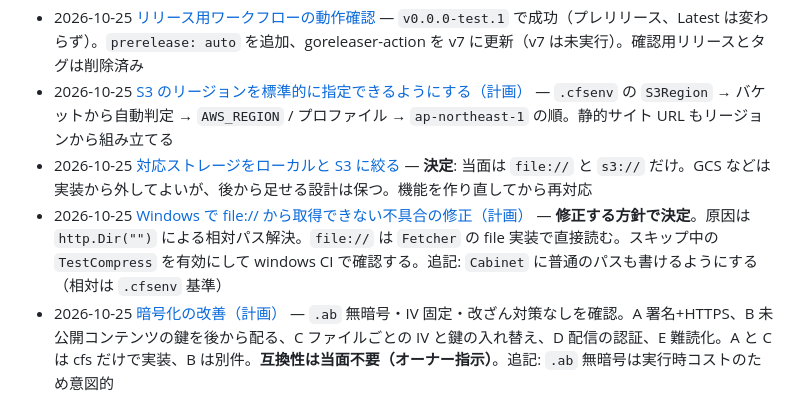
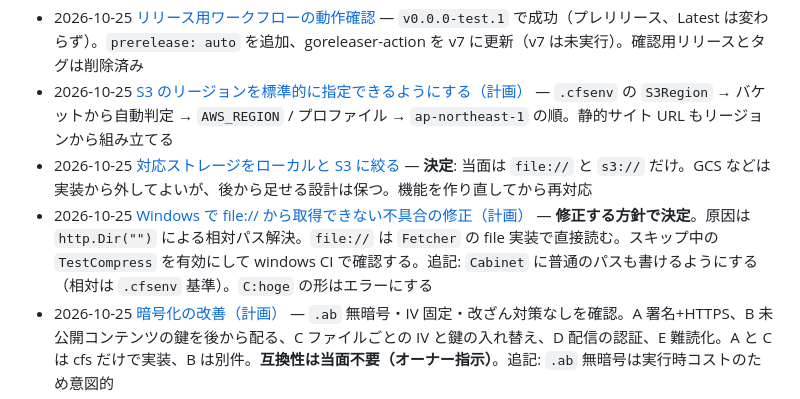
Before and after one commit to haramako/cfs, a Markdown page: Agent/discussions/AGENTS.md, the part around the change. GitHub-like rendering.

```diff
--- a/Agent/discussions/AGENTS.md
+++ b/Agent/discussions/AGENTS.md
@@ -18,7 +18,7 @@
 - 2026-10-25 [リリース用ワークフローの動作確認](2026-10-25-release-workflow-check.md) — `v0.0.0-test.1` で成功（プレリリース、Latest は変わらず）。`prerelease: auto` を追加、goreleaser-action を v7 に更新（v7 は未実行）。確認用リリースとタグは削除済み
 - 2026-10-25 [S3 のリージョンを標準的に指定できるようにする（計画）](2026-10-25-s3-region-plan.md) — `.cfsenv` の `S3Region` → バケットから自動判定 → `AWS_REGION` / プロファイル → `ap-northeast-1` の順。静的サイト URL もリージョンから組み立てる
 - 2026-10-25 [対応ストレージをローカルと S3 に絞る](2026-10-25-storage-scope-file-and-s3-only.md) — **決定**: 当面は `file://` と `s3://` だけ。GCS などは実装から外してよいが、後から足せる設計は保つ。機能を作り直してから再対応
-- 2026-10-25 [Windows で file:// から取得できない不具合の修正（計画）](2026-10-25-fix-windows-file-download-plan.md) — **修正する方針で決定**。原因は `http.Dir("")` による相対パス解決。`file://` は `Fetcher` の file 実装で直接読む。スキップ中の `TestCompress` を有効にして windows CI で確認する。追記: `Cabinet` に普通のパスも書けるようにする（相対は `.cfsenv` 基準）
+- 2026-10-25 [Windows で file:// から取得できない不具合の修正（計画）](2026-10-25-fix-windows-file-download-plan.md) — **修正する方針で決定**。原因は `http.Dir("")` による相対パス解決。`file://` は `Fetcher` の file 実装で直接読む。スキップ中の `TestCompress` を有効にして windows CI で確認する。追記: `Cabinet` に普通のパスも書けるようにする（相対は `.cfsenv` 基準）。`C:hoge` の形はエラーにする
 - 2026-10-25 [暗号化の改善（計画）](2026-10-25-encryption-improvement-plan.md) — `.ab` 無暗号・IV 固定・改ざん対策なしを確認。A 署名+HTTPS、B 未公開コンテンツの鍵を後から配る、C ファイルごとの IV と鍵の入れ替え、D 配信の認証、E 難読化。A と C は cfs だけで実装、B は別件。**互換性は当面不要（オーナー指示）**。追記: `.ab` 無暗号は実行時コストのため意図的
 - 2026-10-25 [暗号鍵の環境変数での上書きと認証方法の説明（計画）](2026-10-25-encrypt-key-env-override-plan.md) — 認証情報は SDK 標準で問題なし。暗号鍵を `.cfsenv` 以外（環境変数）から渡せるようにする計画。認証方法の説明は `docs/storage-backends.md` に記載済み
 - 2026-10-25 [S3 から HTTP 公開なしで sync する計画（検討中）](2026-10-25-s3-direct-sync-plan.md) — `Downloader` の取得部分を `Fetcher` に切り出し、`Url` が `s3://` のときだけ GetObject / HeadObject で取得する案。`Url` 未指定時の挙動は据え置き。実装は追加相談の後
```
Also changed, not shown: Agent/discussions/2026-10-25-fix-windows-file-download-plan.md (+26 -0 lines).
